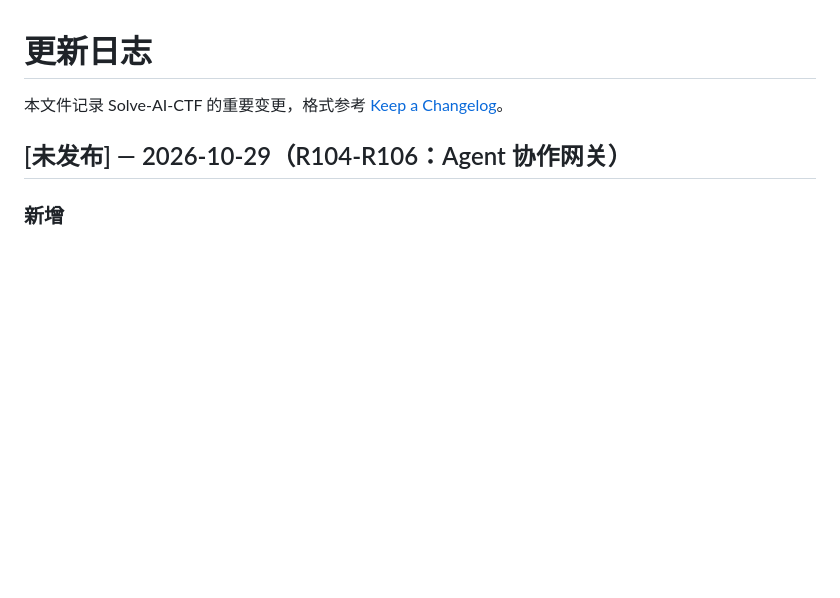
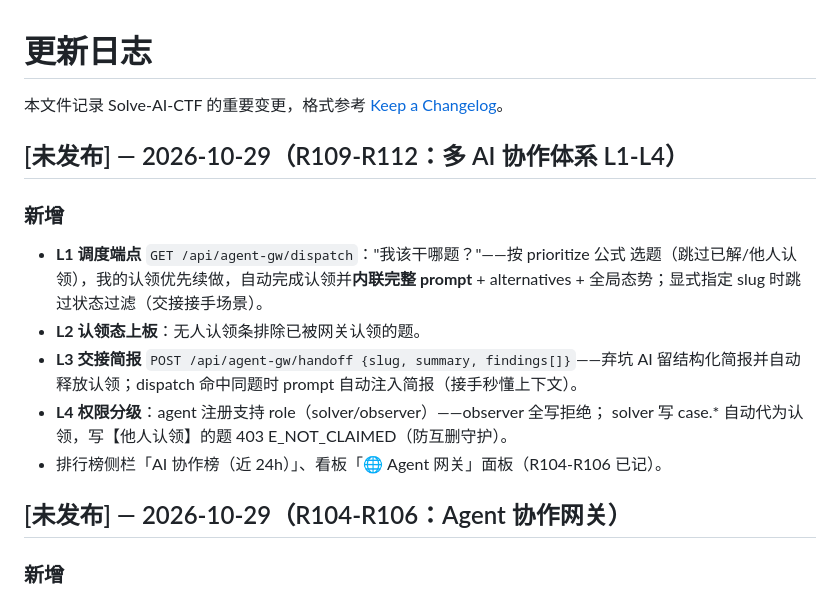
Before and after one commit to LceAn/solve-ai-ctf, a Markdown page: CHANGELOG.md, the part around the change. Rendered like a GitHub page; blank space fills up the shorter version.

Commit message:
docs：CHANGELOG 补 R109-R112 多 AI 协作体系 L1-L4

```diff
--- a/CHANGELOG.md
+++ b/CHANGELOG.md
@@ -1,6 +1,19 @@
 # 更新日志
 
 本文件记录 Solve-AI-CTF 的重要变更，格式参考 [Keep a Changelog](https://keepachangelog.com/zh-CN/1.1.0/)。
+
+## [未发布] — 2026-10-29（R109-R112：多 AI 协作体系 L1-L4）
+
+### 新增
+- **L1 调度端点** `GET /api/agent-gw/dispatch`："我该干哪题？"——按 prioritize 公式
+  选题（跳过已解/他人认领），我的认领优先续做，自动完成认领并**内联完整 prompt** +
+  alternatives + 全局态势；显式指定 slug 时跳过状态过滤（交接接手场景）。
+- **L2 认领态上板**：无人认领条排除已被网关认领的题。
+- **L3 交接简报** `POST /api/agent-gw/handoff {slug, summary, findings[]}`——弃坑 AI
+  留结构化简报并自动释放认领；dispatch 命中同题时 prompt 自动注入简报（接手秒懂上下文）。
+- **L4 权限分级**：agent 注册支持 role（solver/observer）——observer 全写拒绝；
+  solver 写 case.* 自动代为认领，写【他人认领】的题 403 E_NOT_CLAIMED（防互删守护）。
+- 排行榜侧栏「AI 协作榜（近 24h）」、看板「🌐 Agent 网关」面板（R104-R106 已记）。
 
 ## [未发布] — 2026-10-29（R104-R106：Agent 协作网关）
 
```
